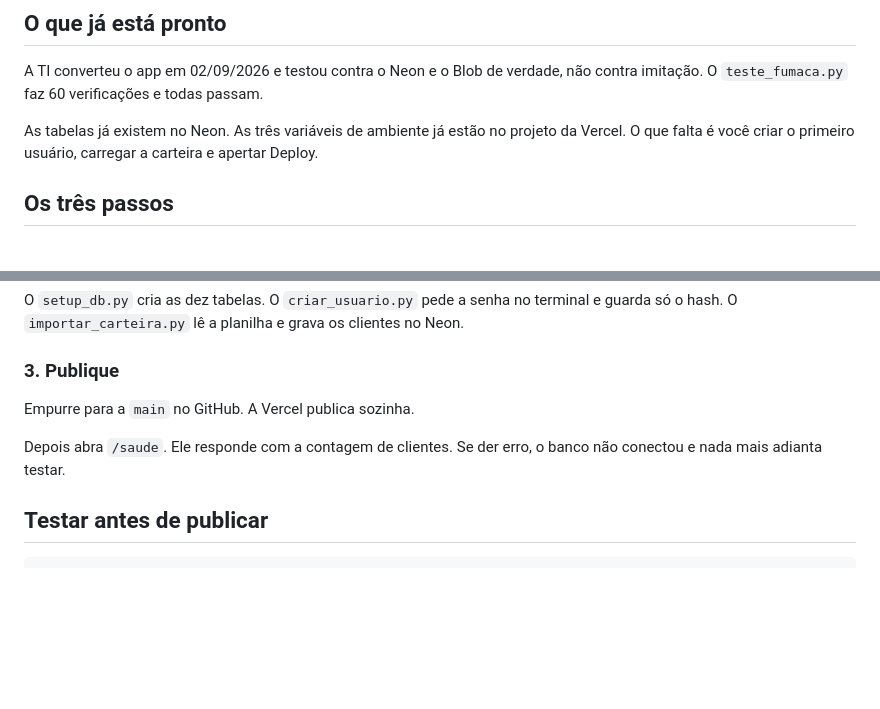
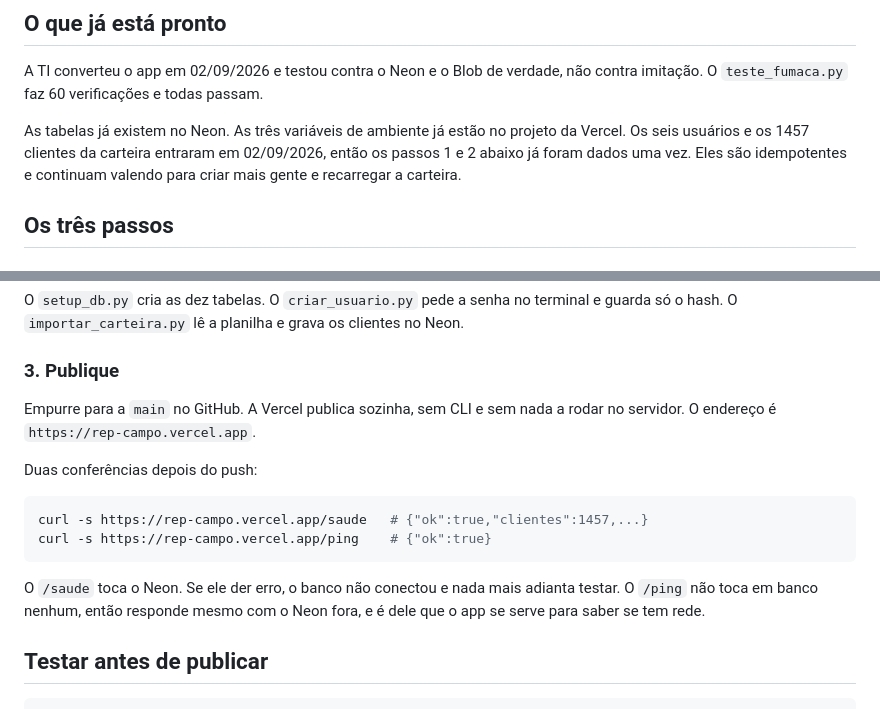
Before and after one commit to em-vidros/rep-campo, a Markdown page: docs/PUBLICAR.md, 2 parts joined by grey strips. Drawn GitHub-style; blank space fills up the shorter version.

Commit message:
docs: escrever o endereco de producao onde ele faltava
Nenhum documento do repositorio dizia onde o app esta no ar. O DEPLOY.md usa
`https://<dominio>` como marcador nas quatro linhas do checklist, o PUBLICAR.md
mandava "apertar Deploy" sem dizer onde, e o README ainda afirmava que o app
NAO estava em producao. Para publicar em 03/09 eu tive que adivinhar o endereco
testando tres nomes provaveis na Vercel.

Agora `https://rep-campo.vercel.app` esta nos tres. O DEPLOY.md ganhou o aviso
de que o `<dominio>` das linhas seguintes e do caminho do servidor, que morreu
com a decisao de 02/09, e que nenhum `ssh emhub` dali funciona hoje.

O PUBLICAR.md tambem parou de mentir sobre o estado: os seis usuarios e os 1457
clientes ja entraram, entao os passos 1 e 2 nao sao pendencia, e a verificacao
depois do push virou os dois curl que eu de fato rodo, com a diferenca entre
eles. O /saude toca o Neon e o /ping nao toca em banco nenhum, que e por isso
que o app usa o /ping para saber se tem rede.

Co-Authored-By: Claude Opus 5 (1M context) <noreply@anthropic.com>
Claude-Session: https://claude.ai/code/session_015dTKEs5yCDdefehHGSoXMj

````diff
--- a/docs/PUBLICAR.md
+++ b/docs/PUBLICAR.md
@@ -13,8 +13,9 @@ A TI converteu o app em 02/09/2026 e testou contra o Neon e o Blob de verdade,
 não contra imitação. O `teste_fumaca.py` faz 60 verificações e todas passam.
 
 As tabelas já existem no Neon. As três variáveis de ambiente já estão no projeto
-da Vercel. O que falta é você criar o primeiro usuário, carregar a carteira e
-apertar Deploy.
+da Vercel. Os seis usuários e os 1457 clientes da carteira entraram em 02/09/2026,
+então os passos 1 e 2 abaixo já foram dados uma vez. Eles são idempotentes e
+continuam valendo para criar mais gente e recarregar a carteira.
 
 ## Os três passos
 
@@ -46,10 +47,19 @@ clientes no Neon.
 
 ### 3. Publique
 
-Empurre para a `main` no GitHub. A Vercel publica sozinha.
+Empurre para a `main` no GitHub. A Vercel publica sozinha, sem CLI e sem nada a
+rodar no servidor. O endereço é `https://rep-campo.vercel.app`.
 
-Depois abra `/saude`. Ele responde com a contagem de clientes. Se der erro, o
-banco não conectou e nada mais adianta testar.
+Duas conferências depois do push:
+
+```bash
+curl -s https://rep-campo.vercel.app/saude   # {"ok":true,"clientes":1457,...}
+curl -s https://rep-campo.vercel.app/ping    # {"ok":true}
+```
+
+O `/saude` toca o Neon. Se ele der erro, o banco não conectou e nada mais adianta
+testar. O `/ping` não toca em banco nenhum, então responde mesmo com o Neon fora,
+e é dele que o app se serve para saber se tem rede.
 
 ## Testar antes de publicar
 
````
Also changed, not shown: README.md (+5 -3 lines), docs/DEPLOY.md (+4 -0 lines).
